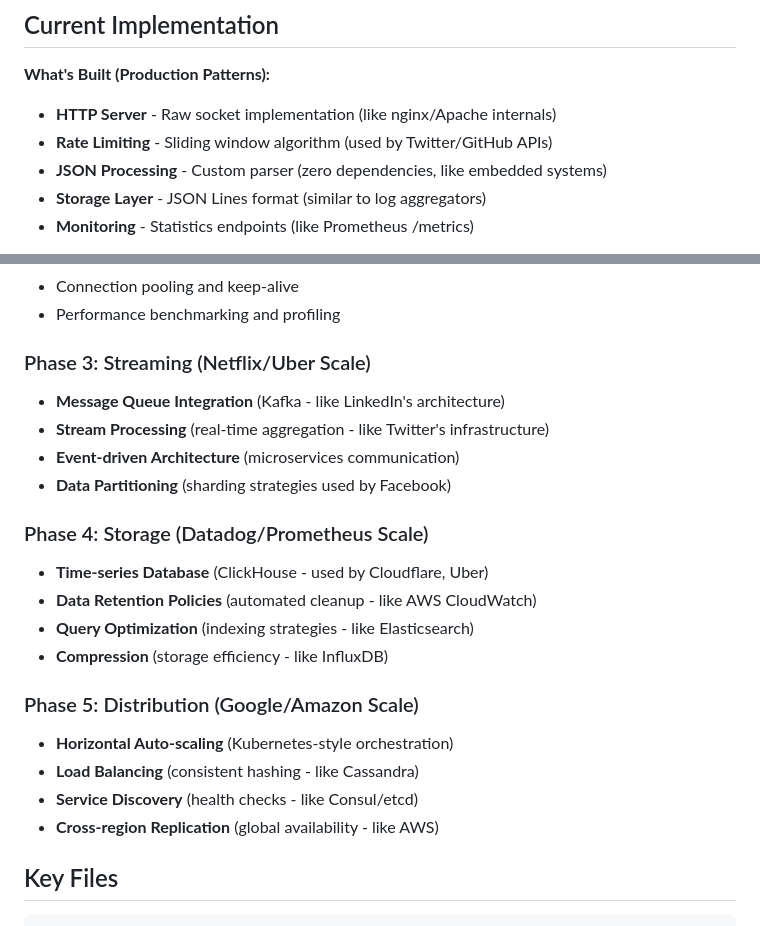
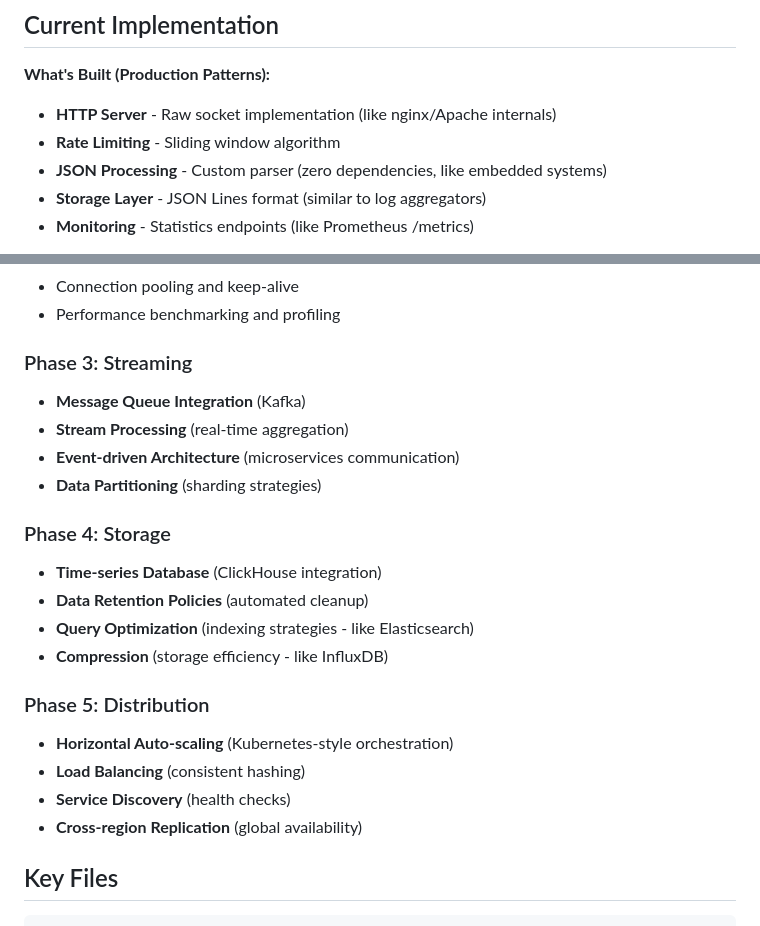
Before and after one commit to kapil0x/MetricsStream, a Markdown page: README.md, 2 parts joined by grey strips. Rendered like a GitHub page.

Commit message:
Remove all remaining company/product references from README
- Remove scale references (Netflix/Uber Scale, etc.)
- Clean up company examples (Twitter, LinkedIn, AWS, etc.)
- Keep only technology names (Kafka, ClickHouse) without company context
- Focus purely on technical concepts without marketing comparisons

Clean, educational focus without distracting product references.

🤖 Generated with [Claude Code](https://claude.ai/code)

Co-Authored-By: Claude <noreply@anthropic.com>

```diff
--- a/README.md
+++ b/README.md
@@ -45,7 +45,7 @@ cat metrics.jsonl
 
 **What's Built (Production Patterns):**
 - **HTTP Server** - Raw socket implementation (like nginx/Apache internals)
-- **Rate Limiting** - Sliding window algorithm (used by Twitter/GitHub APIs)
+- **Rate Limiting** - Sliding window algorithm
 - **JSON Processing** - Custom parser (zero dependencies, like embedded systems)
 - **Storage Layer** - JSON Lines format (similar to log aggregators)
 - **Monitoring** - Statistics endpoints (like Prometheus /metrics)
@@ -201,23 +201,23 @@ Load Balancer → [Server1: 2K RPS]
 - Connection pooling and keep-alive
 - Performance benchmarking and profiling
 
-### Phase 3: Streaming (Netflix/Uber Scale)
-- **Message Queue Integration** (Kafka - like LinkedIn's architecture)
-- **Stream Processing** (real-time aggregation - like Twitter's infrastructure)
+### Phase 3: Streaming
+- **Message Queue Integration** (Kafka)
+- **Stream Processing** (real-time aggregation)
 - **Event-driven Architecture** (microservices communication)
-- **Data Partitioning** (sharding strategies used by Facebook)
+- **Data Partitioning** (sharding strategies)
 
-### Phase 4: Storage (Datadog/Prometheus Scale)
-- **Time-series Database** (ClickHouse - used by Cloudflare, Uber)
-- **Data Retention Policies** (automated cleanup - like AWS CloudWatch)
+### Phase 4: Storage
+- **Time-series Database** (ClickHouse integration)
+- **Data Retention Policies** (automated cleanup)
 - **Query Optimization** (indexing strategies - like Elasticsearch)
 - **Compression** (storage efficiency - like InfluxDB)
 
-### Phase 5: Distribution (Google/Amazon Scale)
+### Phase 5: Distribution
 - **Horizontal Auto-scaling** (Kubernetes-style orchestration)
-- **Load Balancing** (consistent hashing - like Cassandra)
-- **Service Discovery** (health checks - like Consul/etcd)
-- **Cross-region Replication** (global availability - like AWS)
+- **Load Balancing** (consistent hashing)
+- **Service Discovery** (health checks)
+- **Cross-region Replication** (global availability)
 
 ## Key Files
 
```
